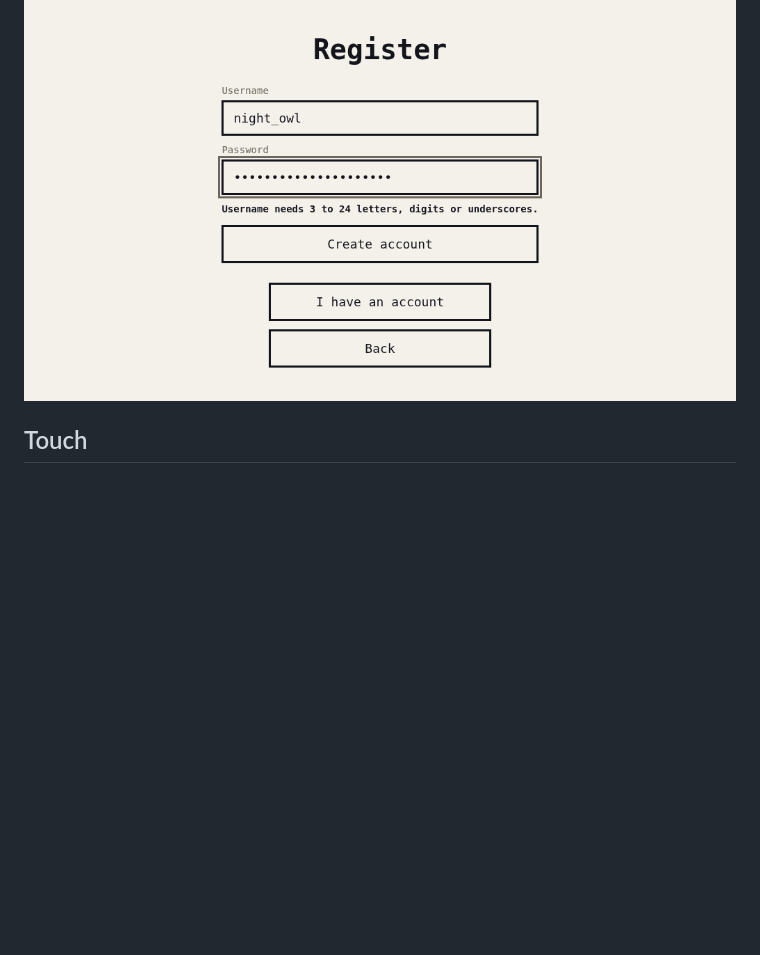
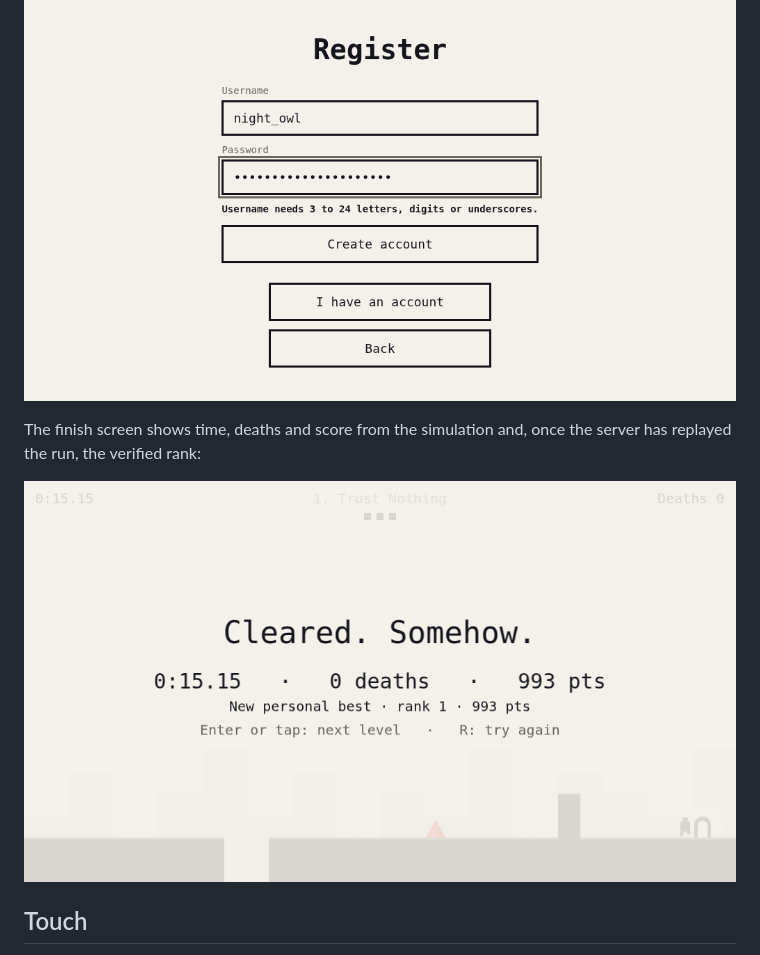
Before and after one commit to theoleuthardt/trust-issues, a Markdown page: docs/DESIGN.md, the part around the change. Drawn GitHub-style; pictures changed too: docs/images/finish.png (added); blank space fills up the shorter version.

```diff
--- a/docs/DESIGN.md
+++ b/docs/DESIGN.md
@@ -82,6 +82,11 @@ score and time.
 ![Level select](images/levels.png)
 ![Register form](images/register.png)
 
+The finish screen shows time, deaths and score from the simulation and, once the server has
+replayed the run, the verified rank:
+
+![Finish screen](images/finish.png)
+
 ## Touch
 
 Two circular buttons left (move) and one right (jump), 64 px, semi-transparent paper with an
```
Also changed, not shown: README.md (+10 -9 lines), 10 other files.
